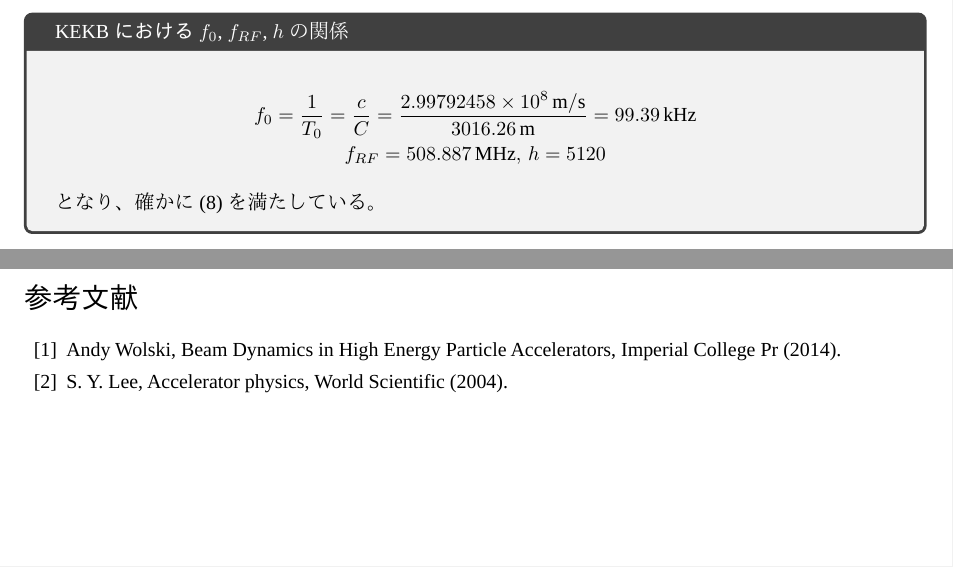
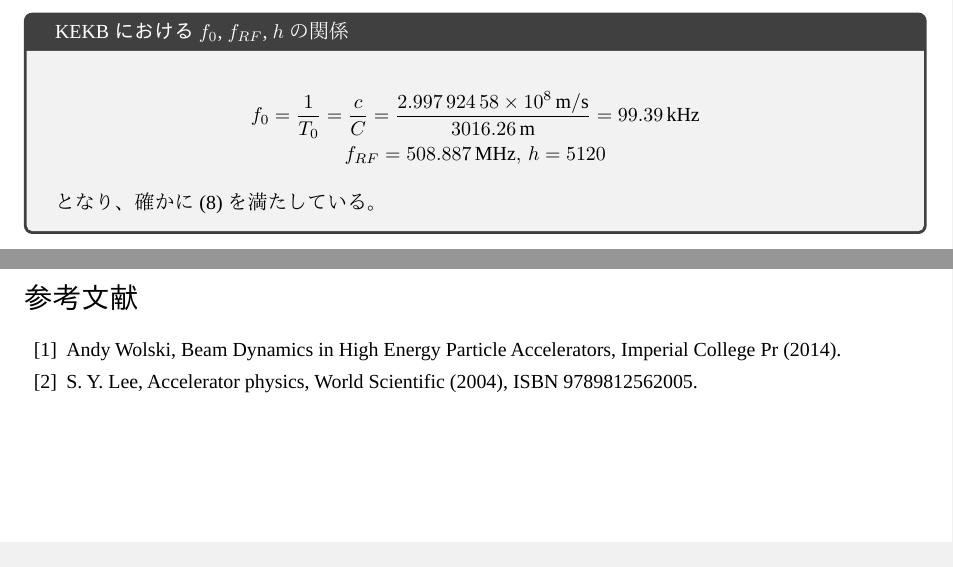
Before and after one commit to esuwaishi/IRoHa, a LaTeX document (IRoHa.tex): two parts of pages 6 and 7 of 7, joined at a grey line, cut so that both start at the same text. Compiled offline with LuaLaTeX; a missing font is replaced by an installed copy or a similar font.

Commit message:
単位にsiunitxパッケージを使用

```diff
--- a/IRoHa.tex
+++ b/IRoHa.tex
@@ -1,7 +1,8 @@
 \documentclass[10pt,a4paper]{ltjsarticle}
 
 \usepackage{graphicx}
-\usepackage{amsmath,booktabs,subfig}
+\usepackage{amsmath,amssymb}
+\usepackage{booktabs,subfig}
 \usepackage{pifont}
 \usepackage{url}
 \usepackage{cite}
@@ -170,8 +171,8 @@
 \begin{tcolorbox}[title=\textgt{KEKBにおける$f_0$, $f_{RF}$, $h$}の関係]
 %
 \begin{gather}
-  f_0 = \frac{1}{T_0}=\frac{c}{C}=\frac{2.99792458\times 10^8\,\mathrm{m/s}}{3016.26\,\mathrm{m}}=99.39\,\mathrm{kHz} \notag \\
-  f_{RF}=508.887\,\mathrm{MHz},\,h=5120 \notag
+  f_0 = \frac{1}{T_0}=\frac{c}{C}=\frac{\SI{2.99792458e8}{\meter / \second}}{\SI{3016.26}{\meter}}=\SI{99.39}{\kilo\hertz} \notag \\
+  f_{RF}=\SI{508.887}{\mega\hertz},\,h=5120 \notag
 \end{gather}
 %
 となり、確かに(\ref{harmonic})を満たしている。
@@ -213,7 +214,7 @@
   \bibitem{Wolski}
   Andy Wolski, Beam Dynamics in High Energy Particle Accelerators,  Imperial College Pr (2014).
   \bibitem{Lee}
-  S. Y. Lee, Accelerator physics, World Scientific (2004).
+  S. Y. Lee, Accelerator physics, World Scientific (2004), ISBN 9789812562005.
 \end{thebibliography}
 %
 \end{document}
```
Also changed, not shown: IRoHa.pdf (added), IRoHa.tex (8 more changed lines).
